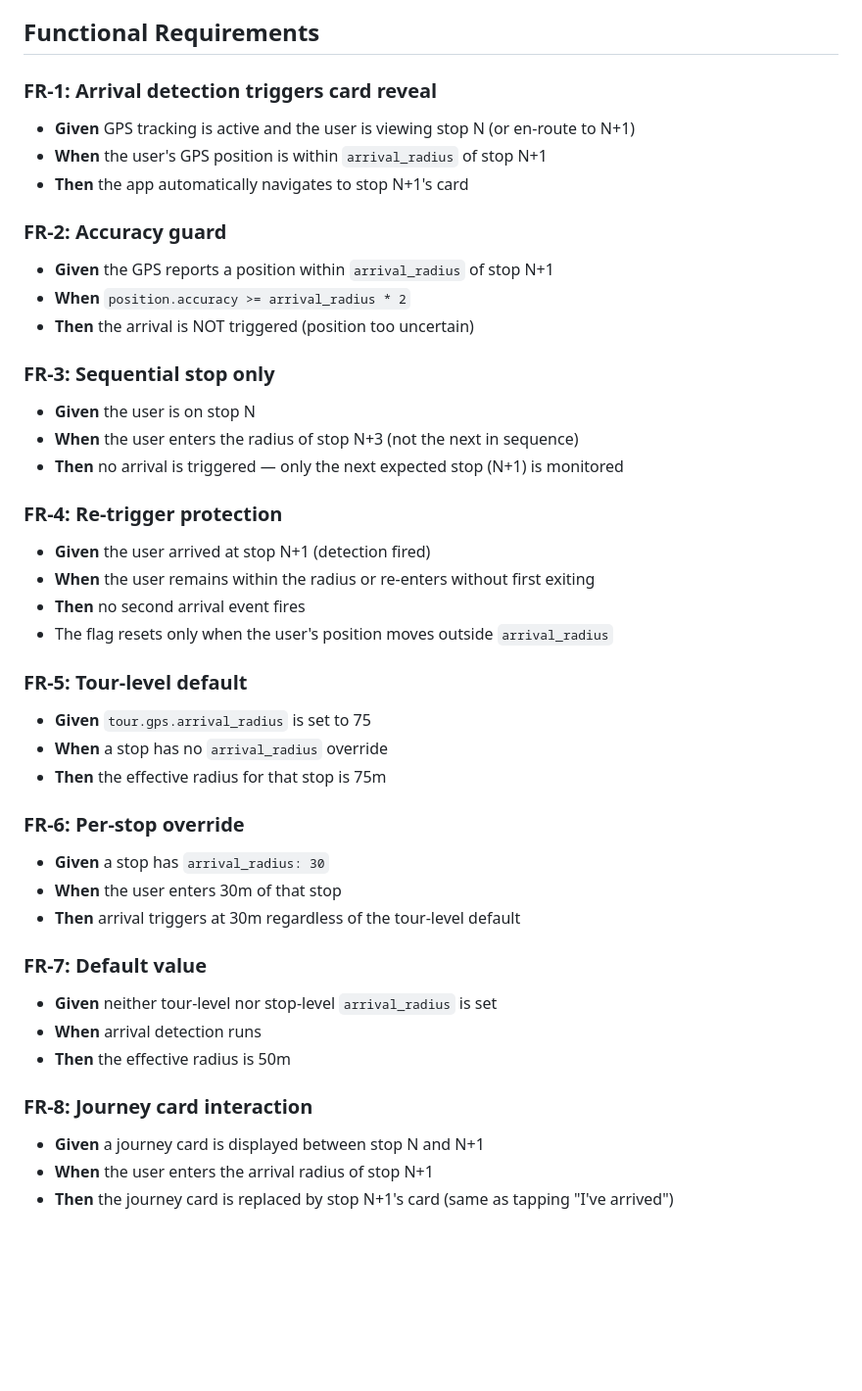
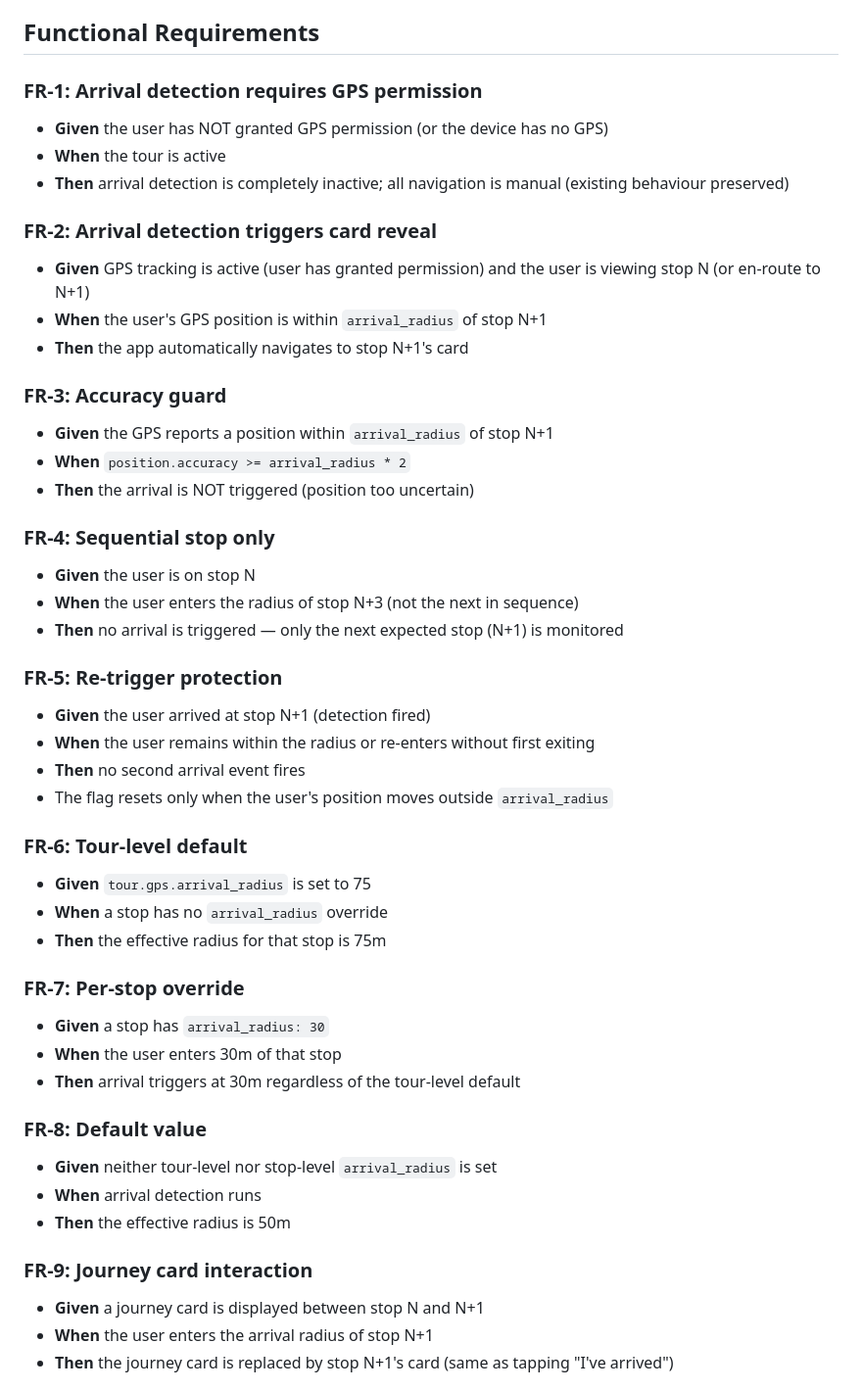
Before and after one commit to mieslep/maptour, a Markdown page: specs/TOUR-031-spec.md, the part around the change. Shown at 98% size. Rendered like a GitHub page; blank space fills up the shorter version.

Commit message:
TOUR-031: Add GPS permission guard to arrival detection spec
Arrival detection is only active when the user has granted GPS
permission. Without GPS, all navigation remains manual - existing
behaviour preserved.

Co-Authored-By: Claude Opus 4.6 (1M context) <noreply@anthropic.com>

```diff
--- a/specs/TOUR-031-spec.md
+++ b/specs/TOUR-031-spec.md
@@ -48,43 +48,48 @@ stops:
 
 ## Functional Requirements
 
-### FR-1: Arrival detection triggers card reveal
-- **Given** GPS tracking is active and the user is viewing stop N (or en-route to N+1)
+### FR-1: Arrival detection requires GPS permission
+- **Given** the user has NOT granted GPS permission (or the device has no GPS)
+- **When** the tour is active
+- **Then** arrival detection is completely inactive; all navigation is manual (existing behaviour preserved)
+
+### FR-2: Arrival detection triggers card reveal
+- **Given** GPS tracking is active (user has granted permission) and the user is viewing stop N (or en-route to N+1)
 - **When** the user's GPS position is within `arrival_radius` of stop N+1
 - **Then** the app automatically navigates to stop N+1's card
 
-### FR-2: Accuracy guard
+### FR-3: Accuracy guard
 - **Given** the GPS reports a position within `arrival_radius` of stop N+1
 - **When** `position.accuracy >= arrival_radius * 2`
 - **Then** the arrival is NOT triggered (position too uncertain)
 
-### FR-3: Sequential stop only
+### FR-4: Sequential stop only
 - **Given** the user is on stop N
 - **When** the user enters the radius of stop N+3 (not the next in sequence)
 - **Then** no arrival is triggered — only the next expected stop (N+1) is monitored
 
-### FR-4: Re-trigger protection
+### FR-5: Re-trigger protection
 - **Given** the user arrived at stop N+1 (detection fired)
 - **When** the user remains within the radius or re-enters without first exiting
 - **Then** no second arrival event fires
 - The flag resets only when the user's position moves outside `arrival_radius`
 
-### FR-5: Tour-level default
+### FR-6: Tour-level default
 - **Given** `tour.gps.arrival_radius` is set to 75
 - **When** a stop has no `arrival_radius` override
 - **Then** the effective radius for that stop is 75m
 
-### FR-6: Per-stop override
+### FR-7: Per-stop override
 - **Given** a stop has `arrival_radius: 30`
 - **When** the user enters 30m of that stop
 - **Then** arrival triggers at 30m regardless of the tour-level default
 
-### FR-7: Default value
+### FR-8: Default value
 - **Given** neither tour-level nor stop-level `arrival_radius` is set
 - **When** arrival detection runs
 - **Then** the effective radius is 50m
 
-### FR-8: Journey card interaction
+### FR-9: Journey card interaction
 - **Given** a journey card is displayed between stop N and N+1
 - **When** the user enters the arrival radius of stop N+1
 - **Then** the journey card is replaced by stop N+1's card (same as tapping "I've arrived")
```
